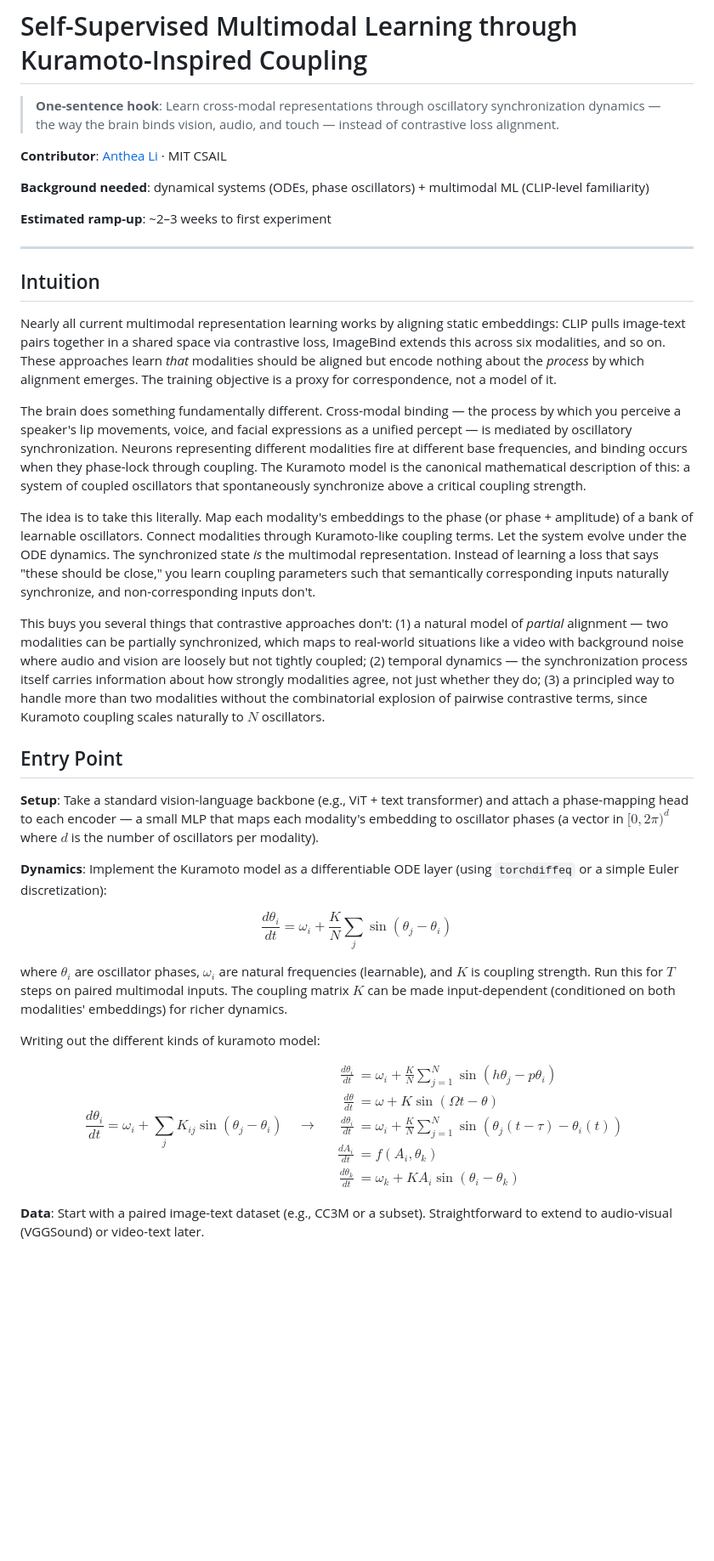
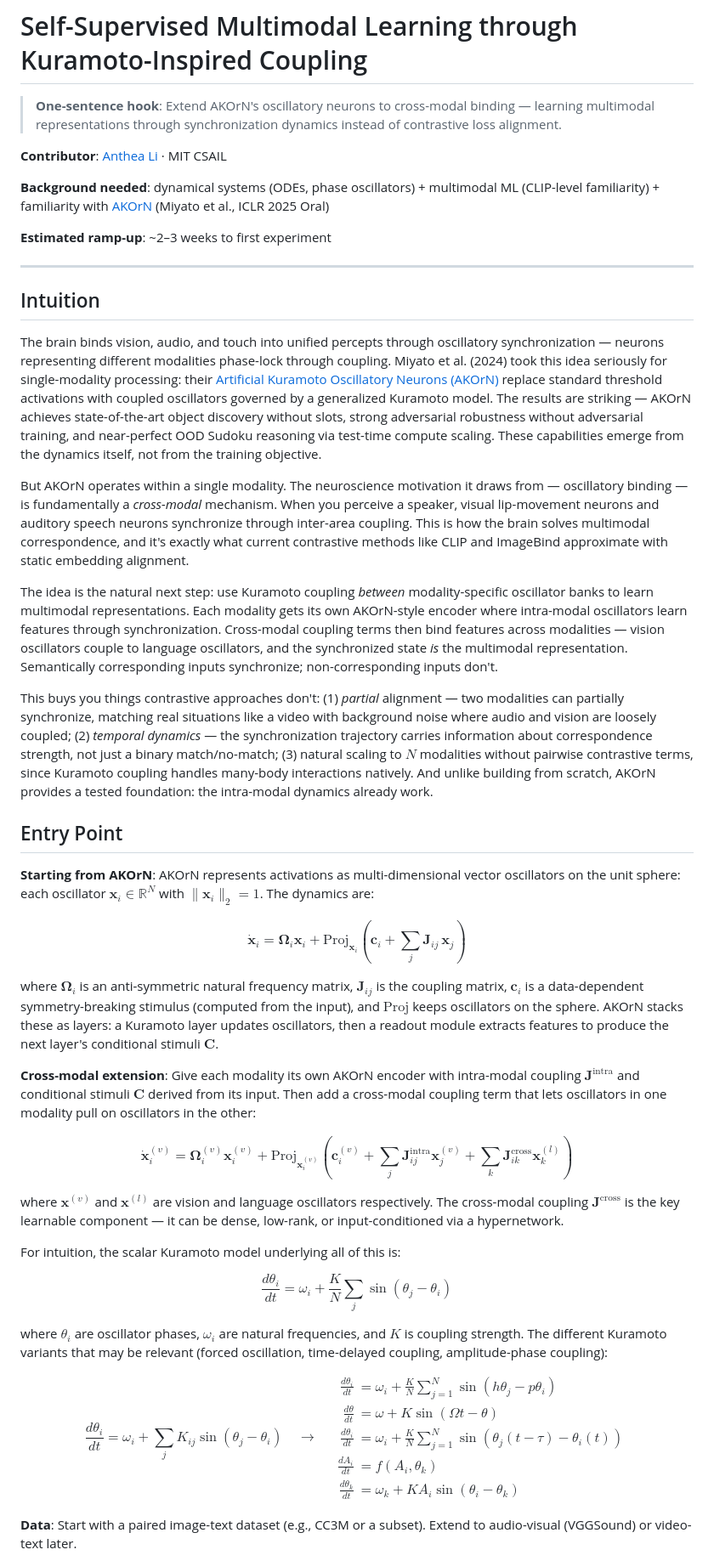
Before and after one commit to AntheaLi/open-research-seeds, a Markdown page: ideas/kuramoto-multimodal-coupling/README.md, the part around one of its changes. Shown at 85% size. GitHub-like rendering; blank space fills up the shorter version.

```diff
--- a/ideas/kuramoto-multimodal-coupling/README.md
+++ b/ideas/kuramoto-multimodal-coupling/README.md
@@ -1,10 +1,10 @@
 # Self-Supervised Multimodal Learning through Kuramoto-Inspired Coupling
 
-> **One-sentence hook**: Learn cross-modal representations through oscillatory synchronization dynamics — the way the brain binds vision, audio, and touch — instead of contrastive loss alignment.
+> **One-sentence hook**: Extend AKOrN's oscillatory neurons to cross-modal binding — learning multimodal representations through synchronization dynamics instead of contrastive loss alignment.
 
 **Contributor**: [Anthea Li](https://github.com/AntheaLi) · MIT CSAIL
 
-**Background needed**: dynamical systems (ODEs, phase oscillators) + multimodal ML (CLIP-level familiarity)
+**Background needed**: dynamical systems (ODEs, phase oscillators) + multimodal ML (CLIP-level familiarity) + familiarity with [AKOrN](https://takerum.github.io/akorn_project_page/) (Miyato et al., ICLR 2025 Oral)
 
 **Estimated ramp-up**: ~2–3 weeks to first experiment
 
@@ -12,27 +12,39 @@
 
 ## Intuition
 
-Nearly all current multimodal representation learning works by aligning static embeddings: CLIP pulls image-text pairs together in a shared space via contrastive loss, ImageBind extends this across six modalities, and so on. These approaches learn *that* modalities should be aligned but encode nothing about the *process* by which alignment emerges. The training objective is a proxy for correspondence, not a model of it.
+The brain binds vision, audio, and touch into unified percepts through oscillatory synchronization — neurons representing different modalities phase-lock through coupling. Miyato et al. (2024) took this idea seriously for single-modality processing: their [Artificial Kuramoto Oscillatory Neurons (AKOrN)](https://takerum.github.io/akorn_project_page/) replace standard threshold activations with coupled oscillators governed by a generalized Kuramoto model. The results are striking — AKOrN achieves state-of-the-art object discovery without slots, strong adversarial robustness without adversarial training, and near-perfect OOD Sudoku reasoning via test-time compute scaling. These capabilities emerge from the dynamics itself, not from the training objective.
 
-The brain does something fundamentally different. Cross-modal binding — the process by which you perceive a speaker's lip movements, voice, and facial expressions as a unified percept — is mediated by oscillatory synchronization. Neurons representing different modalities fire at different base frequencies, and binding occurs when they phase-lock through coupling. The Kuramoto model is the canonical mathematical description of this: a system of coupled oscillators that spontaneously synchronize above a critical coupling strength.
+But AKOrN operates within a single modality. The neuroscience motivation it draws from — oscillatory binding — is fundamentally a *cross-modal* mechanism. When you perceive a speaker, visual lip-movement neurons and auditory speech neurons synchronize through inter-area coupling. This is how the brain solves multimodal correspondence, and it's exactly what current contrastive methods like CLIP and ImageBind approximate with static embedding alignment.
 
-The idea is to take this literally. Map each modality's embeddings to the phase (or phase + amplitude) of a bank of learnable oscillators. Connect modalities through Kuramoto-like coupling terms. Let the system evolve under the ODE dynamics. The synchronized state *is* the multimodal representation. Instead of learning a loss that says "these should be close," you learn coupling parameters such that semantically corresponding inputs naturally synchronize, and non-corresponding inputs don't.
+The idea is the natural next step: use Kuramoto coupling *between* modality-specific oscillator banks to learn multimodal representations. Each modality gets its own AKOrN-style encoder where intra-modal oscillators learn features through synchronization. Cross-modal coupling terms then bind features across modalities — vision oscillators couple to language oscillators, and the synchronized state *is* the multimodal representation. Semantically corresponding inputs synchronize; non-corresponding inputs don't.
 
-This buys you several things that contrastive approaches don't: (1) a natural model of *partial* alignment — two modalities can be partially synchronized, which maps to real-world situations like a video with background noise where audio and vision are loosely but not tightly coupled; (2) temporal dynamics — the synchronization process itself carries information about how strongly modalities agree, not just whether they do; (3) a principled way to handle more than two modalities without the combinatorial explosion of pairwise contrastive terms, since Kuramoto coupling scales naturally to $N$ oscillators.
+This buys you things contrastive approaches don't: (1) *partial* alignment — two modalities can partially synchronize, matching real situations like a video with background noise where audio and vision are loosely coupled; (2) *temporal dynamics* — the synchronization trajectory carries information about correspondence strength, not just a binary match/no-match; (3) natural scaling to $N$ modalities without pairwise contrastive terms, since Kuramoto coupling handles many-body interactions natively. And unlike building from scratch, AKOrN provides a tested foundation: the intra-modal dynamics already work.
 
 ## Entry Point
 
-**Setup**: Take a standard vision-language backbone (e.g., ViT + text transformer) and attach a phase-mapping head to each encoder — a small MLP that maps each modality's embedding to oscillator phases (a vector in $[0, 2\pi)^d$ where $d$ is the number of oscillators per modality).
+**Starting from AKOrN**: AKOrN represents activations as multi-dimensional vector oscillators on the unit sphere: each oscillator $\mathbf{x}_i \in \mathbb{R}^N$ with $\|\mathbf{x}_i\|_2 = 1$. The dynamics are:
 
-**Dynamics**: Implement the Kuramoto model as a differentiable ODE layer (using `torchdiffeq` or a simple Euler discretization):
+$$
+\dot{\mathbf{x}}_i = \mathbf{\Omega}_i \mathbf{x}_i + \mathrm{Proj}_{\mathbf{x}_i}\!\left(\mathbf{c}_i + \sum_j \mathbf{J}_{ij}\, \mathbf{x}_j\right)
+$$
+
+where $\mathbf{\Omega}_i$ is an anti-symmetric natural frequency matrix, $\mathbf{J}_{ij}$ is the coupling matrix, $\mathbf{c}_i$ is a data-dependent symmetry-breaking stimulus (computed from the input), and $\mathrm{Proj}$ keeps oscillators on the sphere. AKOrN stacks these as layers: a Kuramoto layer updates oscillators, then a readout module extracts features to produce the next layer's conditional stimuli $\mathbf{C}$.
+
+**Cross-modal extension**: Give each modality its own AKOrN encoder with intra-modal coupling $\mathbf{J}^{\text{intra}}$ and conditional stimuli $\mathbf{C}$ derived from its input. Then add a cross-modal coupling term that lets oscillators in one modality pull on oscillators in the other:
+
+$$
+\dot{\mathbf{x}}_i^{(v)} = \mathbf{\Omega}_i^{(v)} \mathbf{x}_i^{(v)} + \mathrm{Proj}_{\mathbf{x}_i^{(v)}}\!\left(\mathbf{c}_i^{(v)} + \sum_j \mathbf{J}_{ij}^{\text{intra}} \mathbf{x}_j^{(v)} + \sum_k \mathbf{J}_{ik}^{\text{cross}} \mathbf{x}_k^{(l)}\right)
+$$
+
+where $\mathbf{x}^{(v)}$ and $\mathbf{x}^{(l)}$ are vision and language oscillators respectively. The cross-modal coupling $\mathbf{J}^{\text{cross}}$ is the key learnable component — it can be dense, low-rank, or input-conditioned via a hypernetwork.
+
+For intuition, the scalar Kuramoto model underlying all of this is:
 
 $$
 \frac{d\theta_i}{dt} = \omega_i + \frac{K}{N} \sum_j \sin(\theta_j - \theta_i)
 $$
 
-where $\theta_i$ are oscillator phases, $\omega_i$ are natural frequencies (learnable), and $K$ is coupling strength. Run this for $T$ steps on paired multimodal inputs. The coupling matrix $K$ can be made input-dependent (conditioned on both modalities' embeddings) for richer dynamics.
-
-Writing out the different kinds of kuramoto model:
+where $\theta_i$ are oscillator phases, $\omega_i$ are natural frequencies, and $K$ is coupling strength. The different Kuramoto variants that may be relevant (forced oscillation, time-delayed coupling, amplitude-phase coupling):
 
 $$
 \frac{d\theta_i}{dt} = \omega_i + \sum_{j} K_{ij} \sin(\theta_j - \theta_i) \quad \rightarrow \quad
@@ -45,5 +57,5 @@ $$
 \end{aligned}
 $$
 
-**Data**: Start with a paired image-text dataset (e.g., CC3M or a subset). Straightforward to extend to audio-visual (VGGSound) or video-text later.
+**Data**: Start with a paired image-text dataset (e.g., CC3M or a subset). Extend to audio-visual (VGGSound) or video-text later.
 
```
Also changed, not shown: other parts of ideas/kuramoto-multimodal-coupling/README.md (+13 -12 lines), ideas/kuramoto-multimodal-coupling/references.md (+23 -20 lines).
